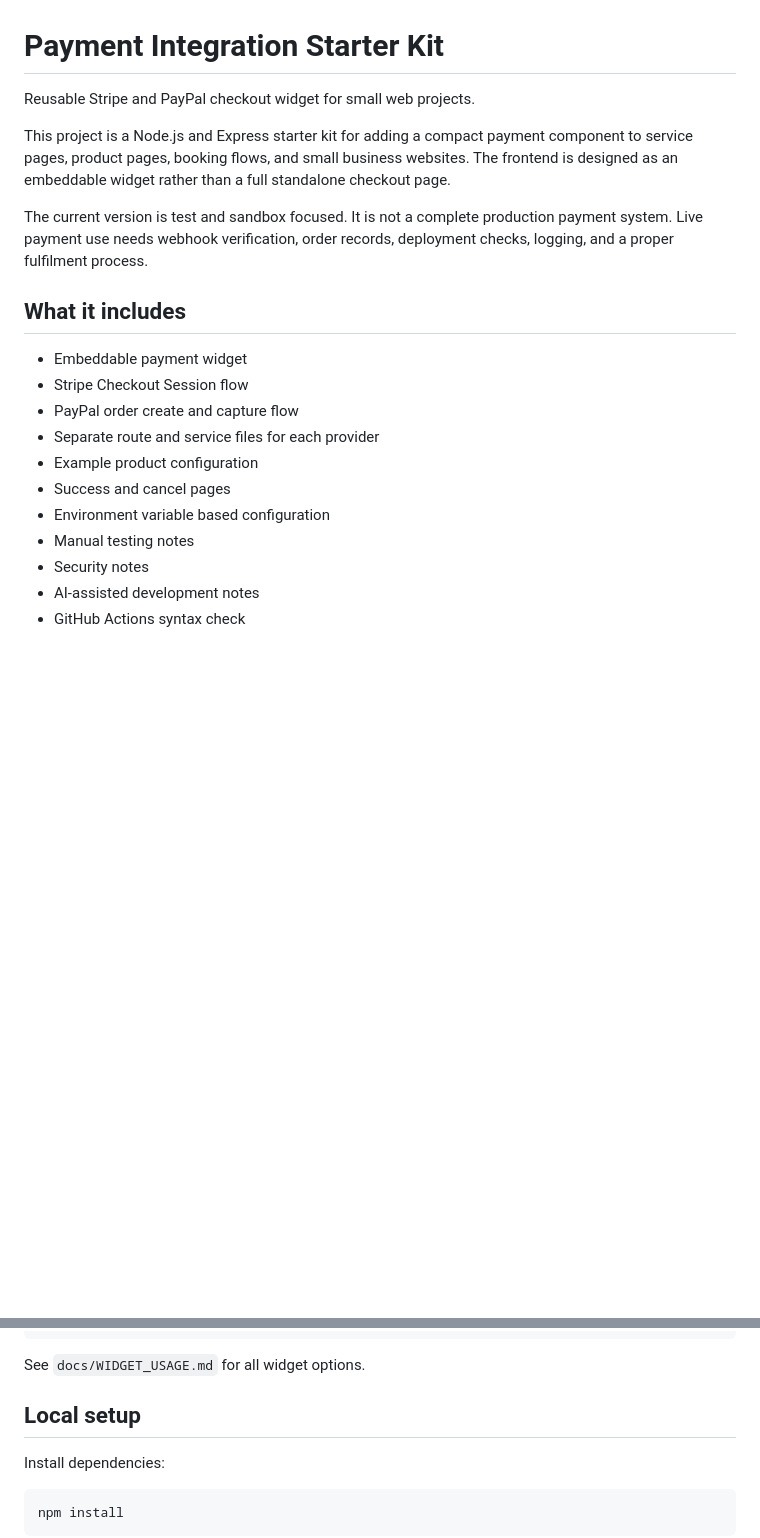
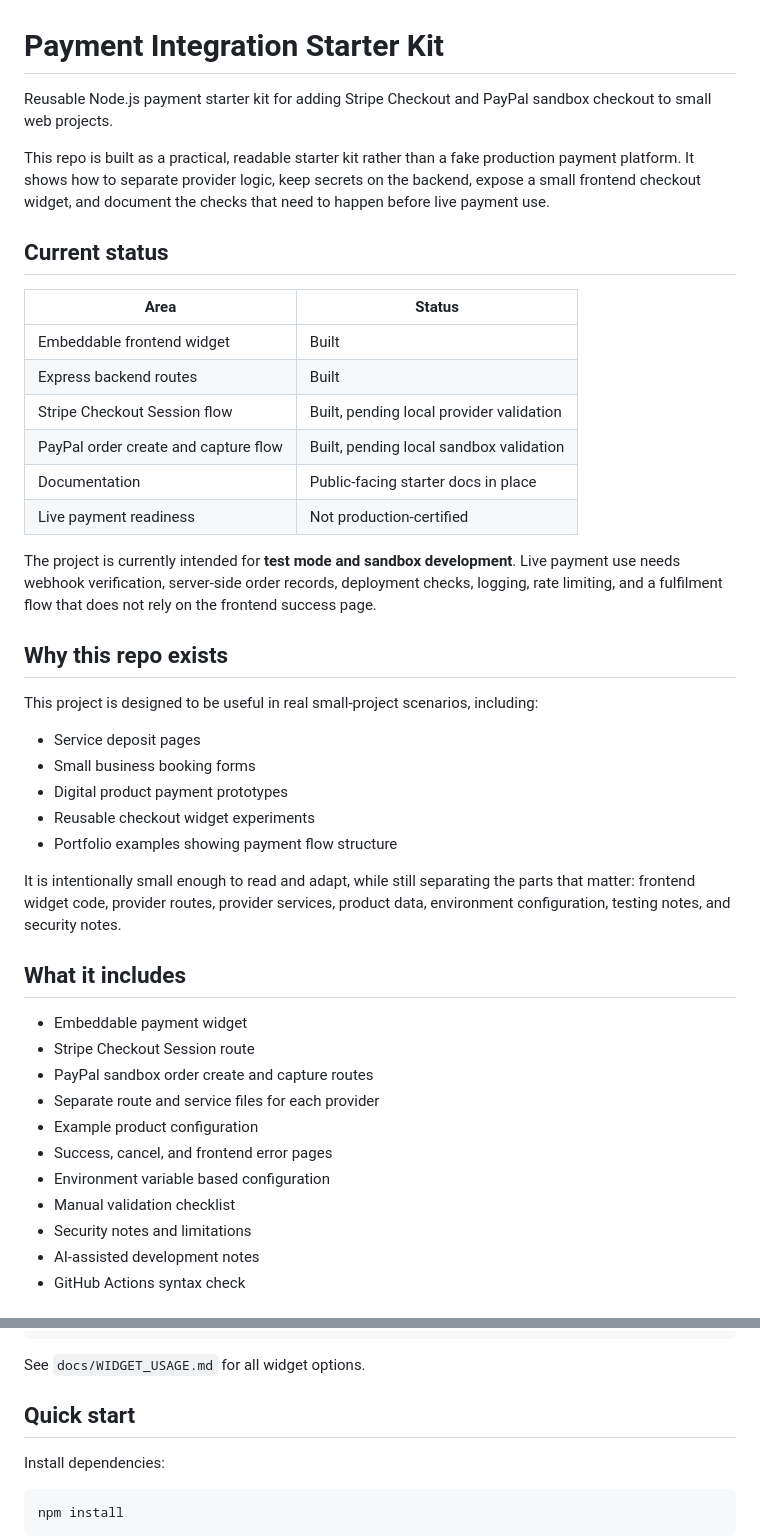
Before and after one commit to n4thyan/payment-integration-starter-kit, a Markdown page: README.md, 2 parts joined by grey strips. Rendered like a GitHub page; blank space fills up the shorter version.

Commit message:
Polish public README wording

```diff
--- a/README.md
+++ b/README.md
@@ -1,22 +1,45 @@
 # Payment Integration Starter Kit
 
-Reusable Stripe and PayPal checkout widget for small web projects.
+Reusable Node.js payment starter kit for adding Stripe Checkout and PayPal sandbox checkout to small web projects.
 
-This project is a Node.js and Express starter kit for adding a compact payment component to service pages, product pages, booking flows, and small business websites. The frontend is designed as an embeddable widget rather than a full standalone checkout page.
+This repo is built as a practical, readable starter kit rather than a fake production payment platform. It shows how to separate provider logic, keep secrets on the backend, expose a small frontend checkout widget, and document the checks that need to happen before live payment use.
 
-The current version is test and sandbox focused. It is not a complete production payment system. Live payment use needs webhook verification, order records, deployment checks, logging, and a proper fulfilment process.
+## Current status
+
+| Area | Status |
+| --- | --- |
+| Embeddable frontend widget | Built |
+| Express backend routes | Built |
+| Stripe Checkout Session flow | Built, pending local provider validation |
+| PayPal order create and capture flow | Built, pending local sandbox validation |
+| Documentation | Public-facing starter docs in place |
+| Live payment readiness | Not production-certified |
+
+The project is currently intended for **test mode and sandbox development**. Live payment use needs webhook verification, server-side order records, deployment checks, logging, rate limiting, and a fulfilment flow that does not rely on the frontend success page.
+
+## Why this repo exists
+
+This project is designed to be useful in real small-project scenarios, including:
+
+- Service deposit pages
+- Small business booking forms
+- Digital product payment prototypes
+- Reusable checkout widget experiments
+- Portfolio examples showing payment flow structure
+
+It is intentionally small enough to read and adapt, while still separating the parts that matter: frontend widget code, provider routes, provider services, product data, environment configuration, testing notes, and security notes.
 
 ## What it includes
 
 - Embeddable payment widget
-- Stripe Checkout Session flow
-- PayPal order create and capture flow
+- Stripe Checkout Session route
+- PayPal sandbox order create and capture routes
 - Separate route and service files for each provider
 - Example product configuration
-- Success and cancel pages
+- Success, cancel, and frontend error pages
 - Environment variable based configuration
-- Manual testing notes
-- Security notes
+- Manual validation checklist
+- Security notes and limitations
 - AI-assisted development notes
 - GitHub Actions syntax check
 
@@ -113,7 +136,7 @@ Stripe uses a server-created Checkout Session. PayPal uses the JavaScript SDK on
 
 See `docs/WIDGET_USAGE.md` for all widget options.
 
-## Local setup
+## Quick start
 
 Install dependencies:
 
```
Also changed, not shown: other parts of README.md (+11 -12 lines).
